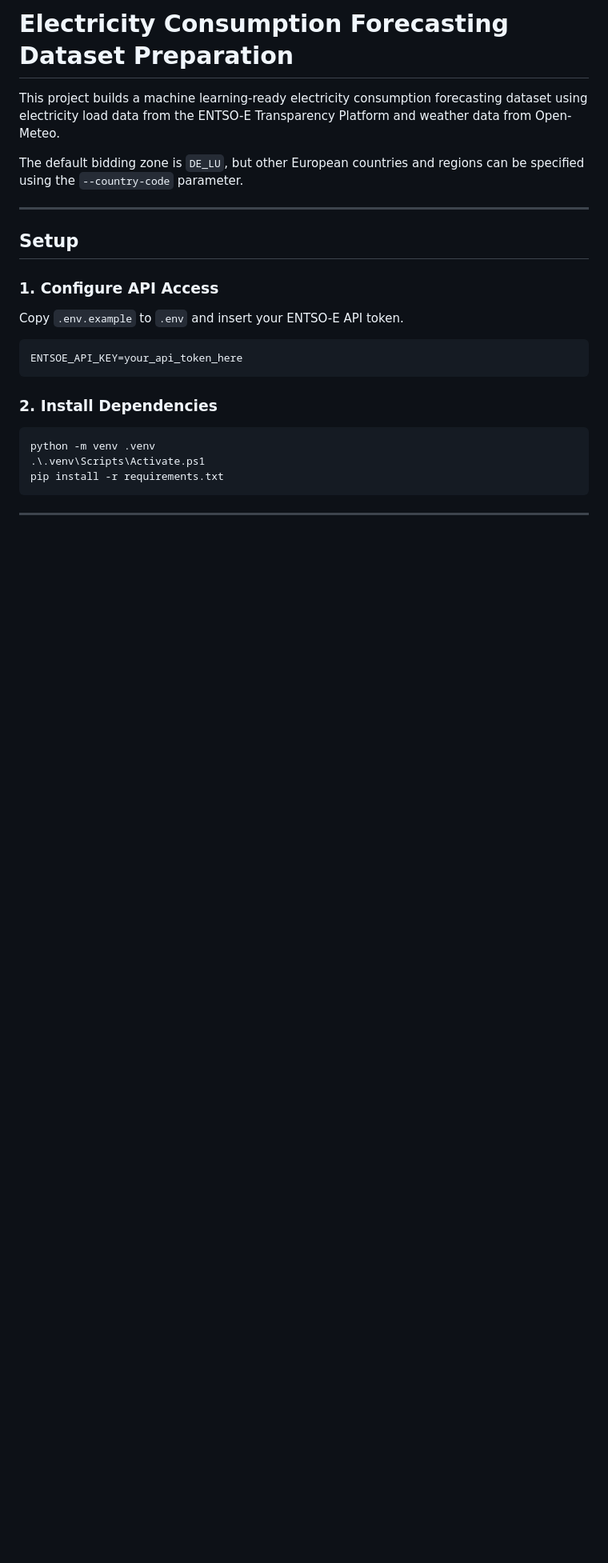
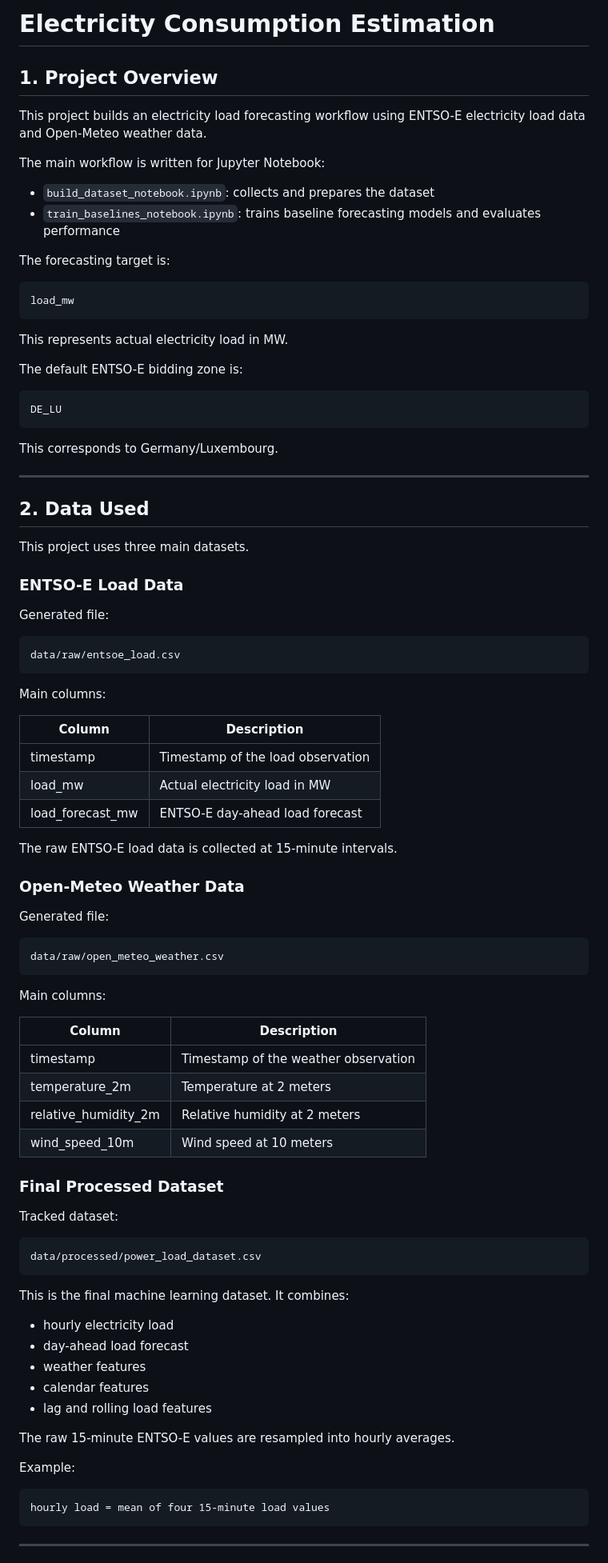
Before and after one commit to cju12345623-cell/Electricity_consumtion_estimation, a Markdown page: README.md, the part around one of its changes. Shown at 80% size. Rendered like a GitHub page; blank space fills up the shorter version.

````diff
--- a/README.md
+++ b/README.md
@@ -1,27 +1,93 @@
-# Electricity Consumption Forecasting Dataset Preparation
+# Electricity Consumption Estimation
 
-This project builds a machine learning-ready electricity consumption forecasting dataset using electricity load data from the ENTSO-E Transparency Platform and weather data from Open-Meteo.
+## 1. Project Overview
 
-The default bidding zone is `DE_LU`, but other European countries and regions can be specified using the `--country-code` parameter.
+This project builds an electricity load forecasting workflow using ENTSO-E electricity load data and Open-Meteo weather data.
+
+The main workflow is written for Jupyter Notebook:
+
+- `build_dataset_notebook.ipynb`: collects and prepares the dataset
+- `train_baselines_notebook.ipynb`: trains baseline forecasting models and evaluates performance
+
+The forecasting target is:
+
+```text
+load_mw
+```
+
+This represents actual electricity load in MW.
+
+The default ENTSO-E bidding zone is:
+
+```text
+DE_LU
+```
+
+This corresponds to Germany/Luxembourg.
 
 ---
 
-## Setup
+## 2. Data Used
 
-### 1. Configure API Access
+This project uses three main datasets.
 
-Copy `.env.example` to `.env` and insert your ENTSO-E API token.
+### ENTSO-E Load Data
 
-```env
-ENTSOE_API_KEY=your_api_token_here
+Generated file:
+
+```text
+data/raw/entsoe_load.csv
 ```
 
-### 2. Install Dependencies
+Main columns:
 
-```powershell
-python -m venv .venv
-.\.venv\Scripts\Activate.ps1
-pip install -r requirements.txt
+| Column | Description |
+| --- | --- |
+| timestamp | Timestamp of the load observation |
+| load_mw | Actual electricity load in MW |
+| load_forecast_mw | ENTSO-E day-ahead load forecast |
+
+The raw ENTSO-E load data is collected at 15-minute intervals.
+
+### Open-Meteo Weather Data
+
+Generated file:
+
+```text
+data/raw/open_meteo_weather.csv
+```
+
+Main columns:
+
+| Column | Description |
+| --- | --- |
+| timestamp | Timestamp of the weather observation |
+| temperature_2m | Temperature at 2 meters |
+| relative_humidity_2m | Relative humidity at 2 meters |
+| wind_speed_10m | Wind speed at 10 meters |
+
+### Final Processed Dataset
+
+Tracked dataset:
+
+```text
+data/processed/power_load_dataset.csv
+```
+
+This is the final machine learning dataset. It combines:
+
+- hourly electricity load
+- day-ahead load forecast
+- weather features
+- calendar features
+- lag and rolling load features
+
+The raw 15-minute ENTSO-E values are resampled into hourly averages.
+
+Example:
+
+```text
+hourly load = mean of four 15-minute load values
 ```
 
 ---
````
Also changed, not shown: other parts of README.md (+241 -65 lines).
